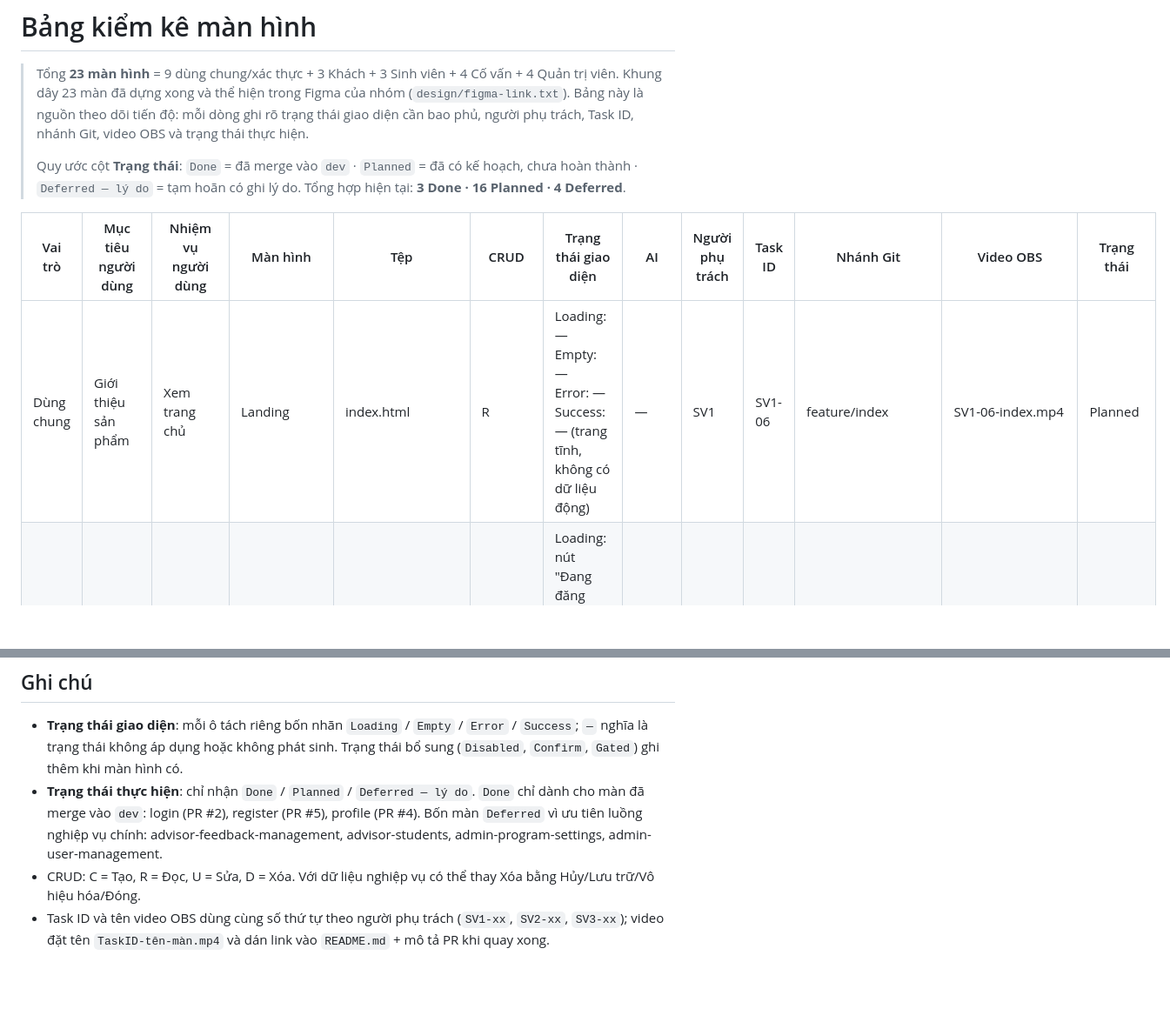
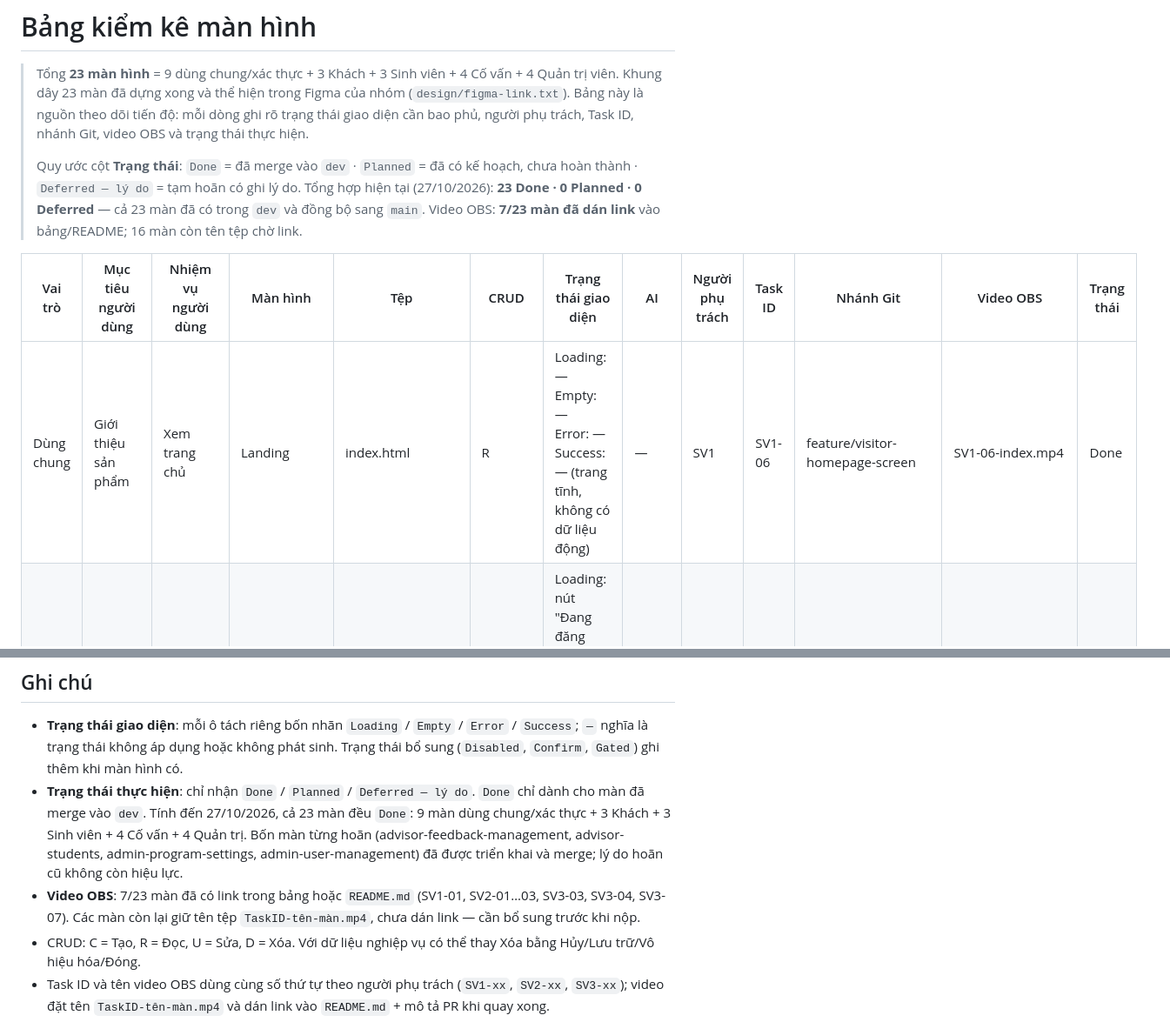
Before and after one commit to nguyentuan-creator/studypath-ai-cse122, a Markdown page: docs/screen-inventory.md, 2 parts joined by grey strips. Shown at 87% size. Rendered like a GitHub page; blank space fills up the shorter version.

Commit message:
docs: cap nhat kiem ke 23 man hinh da merge va link OBS

```diff
--- a/docs/screen-inventory.md
+++ b/docs/screen-inventory.md
@@ -3,10 +3,10 @@
 > Tổng **23 màn hình** = 9 dùng chung/xác thực + 3 Khách + 3 Sinh viên + 4 Cố vấn + 4 Quản trị viên. Khung dây 23 màn đã dựng xong và thể hiện trong Figma của nhóm (`design/figma-link.txt`). Bảng này là nguồn theo dõi tiến độ: mỗi dòng ghi rõ trạng thái giao diện cần bao phủ, người phụ trách, Task ID, nhánh Git, video OBS và trạng thái thực hiện.
 >
 > Quy ước cột **Trạng thái**: `Done` = đã merge vào `dev` · `Planned` = đã có kế hoạch, chưa hoàn thành · `Deferred — lý do` = tạm hoãn có ghi lý do.
-> Tổng hợp hiện tại: **3 Done · 16 Planned · 4 Deferred**.
+> Tổng hợp hiện tại (27/10/2026): **23 Done · 0 Planned · 0 Deferred** — cả 23 màn đã có trong `dev` và đồng bộ sang `main`. Video OBS: **7/23 màn đã dán link** vào bảng/README; 16 màn còn tên tệp chờ link.
 
 | Vai trò | Mục tiêu người dùng | Nhiệm vụ người dùng | Màn hình | Tệp | CRUD | Trạng thái giao diện | AI | Người phụ trách | Task ID | Nhánh Git | Video OBS | Trạng thái |
 |---|---|---|---|---|---|---|---|---|---|---|---|---|
-| Dùng chung | Giới thiệu sản phẩm | Xem trang chủ | Landing | index.html | R | Loading: —<br>Empty: —<br>Error: —<br>Success: — (trang tĩnh, không có dữ liệu động) | — | SV1 | SV1-06 | feature/index | SV1-06-index.mp4 | Planned |
+| Dùng chung | Giới thiệu sản phẩm | Xem trang chủ | Landing | index.html | R | Loading: —<br>Empty: —<br>Error: —<br>Success: — (trang tĩnh, không có dữ liệu động) | — | SV1 | SV1-06 | feature/visitor-homepage-screen | SV1-06-index.mp4 | Done |
 | Dùng chung | Truy cập hệ thống | Đăng nhập | Login | login.html | R | Loading: nút "Đang đăng nhập…" bị vô hiệu hóa<br>Empty: —<br>Error: "Email hoặc mật khẩu không đúng" trong card, giữ nguyên dữ liệu đã nhập<br>Success: chuyển trang theo vai trò (student / advisor / admin) | — | SV1 | SV1-04 | feature/login | SV1-04-login.mp4 | Done |
 | Dùng chung | Truy cập hệ thống | Đăng ký tài khoản | Register | register.html | C | Loading: —<br>Empty: —<br>Error: email đã tồn tại / mật khẩu không khớp — báo dưới từng trường, giữ dữ liệu đã nhập<br>Success: chuyển tới đăng nhập + thông báo "Đã tạo tài khoản, hãy đăng nhập"<br>Disabled: nút "Tạo tài khoản" mờ khi thiếu trường bắt buộc hoặc chưa tích điều khoản | — | SV1 | SV1-05 | feature/register | SV1-05-register.mp4 | Done |
@@ -34,7 +34,8 @@
 ## Ghi chú
 
 - **Trạng thái giao diện**: mỗi ô tách riêng bốn nhãn `Loading` / `Empty` / `Error` / `Success`; `—` nghĩa là trạng thái không áp dụng hoặc không phát sinh. Trạng thái bổ sung (`Disabled`, `Confirm`, `Gated`) ghi thêm khi màn hình có.
-- **Trạng thái thực hiện**: chỉ nhận `Done` / `Planned` / `Deferred — lý do`. `Done` chỉ dành cho màn đã merge vào `dev`: login (PR #2), register (PR #5), profile (PR #4). Bốn màn `Deferred` vì ưu tiên luồng nghiệp vụ chính: advisor-feedback-management, advisor-students, admin-program-settings, admin-user-management.
+- **Trạng thái thực hiện**: chỉ nhận `Done` / `Planned` / `Deferred — lý do`. `Done` chỉ dành cho màn đã merge vào `dev`. Tính đến 27/10/2026, cả 23 màn đều `Done`: 9 màn dùng chung/xác thực + 3 Khách + 3 Sinh viên + 4 Cố vấn + 4 Quản trị. Bốn màn từng hoãn (advisor-feedback-management, advisor-students, admin-program-settings, admin-user-management) đã được triển khai và merge; lý do hoãn cũ không còn hiệu lực.
+- **Video OBS**: 7/23 màn đã có link trong bảng hoặc `README.md` (SV1-01, SV2-01…03, SV3-03, SV3-04, SV3-07). Các màn còn lại giữ tên tệp `TaskID-tên-màn.mp4`, chưa dán link — cần bổ sung trước khi nộp.
 - CRUD: C = Tạo, R = Đọc, U = Sửa, D = Xóa. Với dữ liệu nghiệp vụ có thể thay Xóa bằng Hủy/Lưu trữ/Vô hiệu hóa/Đóng.
 - Task ID và tên video OBS dùng cùng số thứ tự theo người phụ trách (`SV1-xx`, `SV2-xx`, `SV3-xx`); video đặt tên `TaskID-tên-màn.mp4` và dán link vào `README.md` + mô tả PR khi quay xong.
 - Thiết kế Figma 23 màn: `design/figma-link.txt`. Mockup hi-fi tham chiếu: `design/drafts/advisor-dashboard.html`.
```
Also changed, not shown: other parts of docs/screen-inventory.md (+19 -19 lines).
